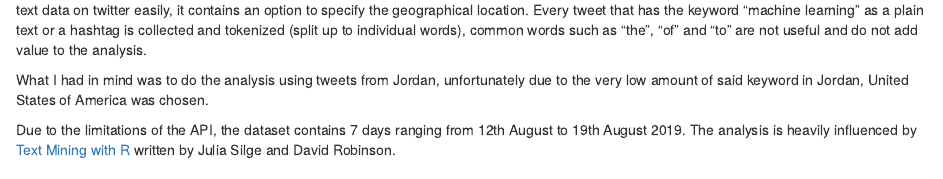
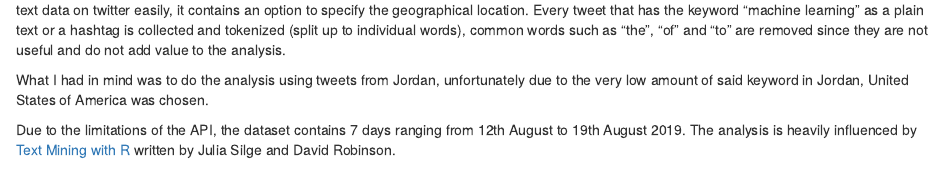
Before and after one commit to YazidKurdi/blog, an R Markdown document (content/post/2019-08-19-machine-learning-twitter-analysis.Rmd): the page in a window 1100 px wide, from 240 px down. Rendered offline with R 4.5, knitr and Pandoc, with nearby package versions; some code elsewhere in the file could not run offline.

Commit message:
Add files via upload

````diff
--- a/content/post/2019-08-19-machine-learning-twitter-analysis.Rmd
+++ b/content/post/2019-08-19-machine-learning-twitter-analysis.Rmd
@@ -47,7 +47,7 @@ tokens <- USA %>%
   anti_join(stop_words)
 ```
 
-Twitter hosts the perfect enviroment for text analysis, the icing on the cake is the rtweet package. The rtweet package provides an API to gather text data on twitter easily, it contains an option to specify the geographical location. Every tweet that has the keyword "machine learning" as a plain text or a hashtag is collected and tokenized (split up to individual words), common words such as “the”, “of” and “to” are not useful and do not add value to the analysis.
+Twitter hosts the perfect enviroment for text analysis, the icing on the cake is the rtweet package. The rtweet package provides an API to gather text data on twitter easily, it contains an option to specify the geographical location. Every tweet that has the keyword "machine learning" as a plain text or a hashtag is collected and tokenized (split up to individual words), common words such as “the”, “of” and “to” are removed since they are not useful and do not add value to the analysis.
 
 What I had in mind was to do the analysis using tweets from Jordan, unfortunately due to the very low amount of said keyword in Jordan, United States of America was chosen.
 
````
